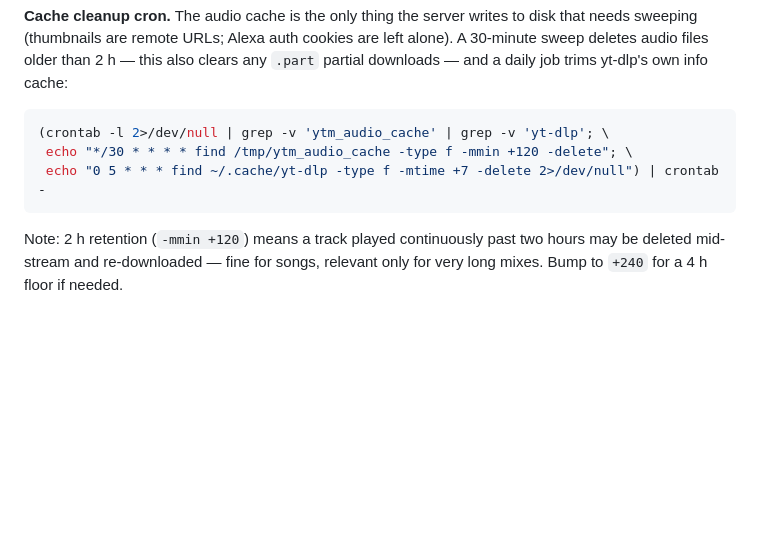
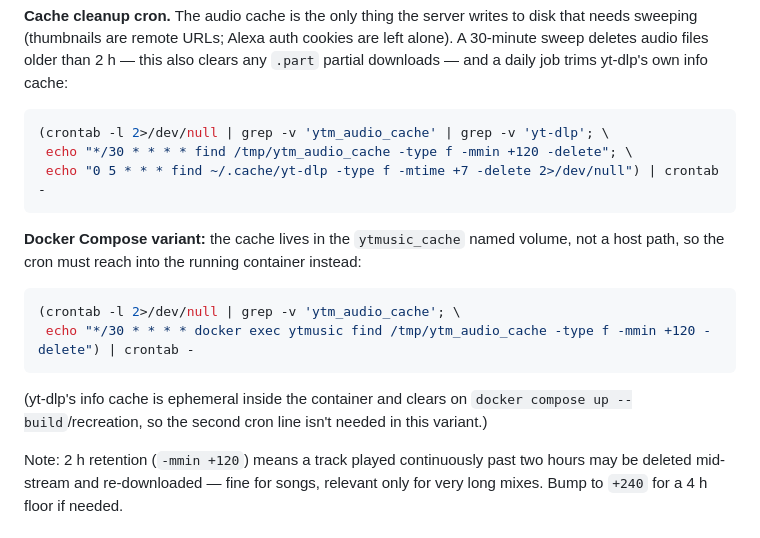
Before and after one commit to arookiecoder-ip/youtube-music-alexa-skill, a Markdown page: README.md, the part around the change. Drawn GitHub-style; blank space fills up the shorter version.

Commit message:
Add Docker Compose instructions for cache management in README

````diff
--- a/README.md
+++ b/README.md
@@ -255,6 +255,19 @@ cache:
  echo "0 5 * * * find ~/.cache/yt-dlp -type f -mtime +7 -delete 2>/dev/null") | crontab -
 ```
 
+**Docker Compose variant:** the cache lives in the `ytmusic_cache` named
+volume, not a host path, so the cron must reach into the running container
+instead:
+
+```bash
+(crontab -l 2>/dev/null | grep -v 'ytm_audio_cache'; \
+ echo "*/30 * * * * docker exec ytmusic find /tmp/ytm_audio_cache -type f -mmin +120 -delete") | crontab -
+```
+
+(yt-dlp's info cache is ephemeral inside the container and clears on
+`docker compose up --build`/recreation, so the second cron line isn't needed
+in this variant.)
+
 Note: 2 h retention (`-mmin +120`) means a track played continuously past two
 hours may be deleted mid-stream and re-downloaded — fine for songs, relevant
 only for very long mixes. Bump to `+240` for a 4 h floor if needed.
````
